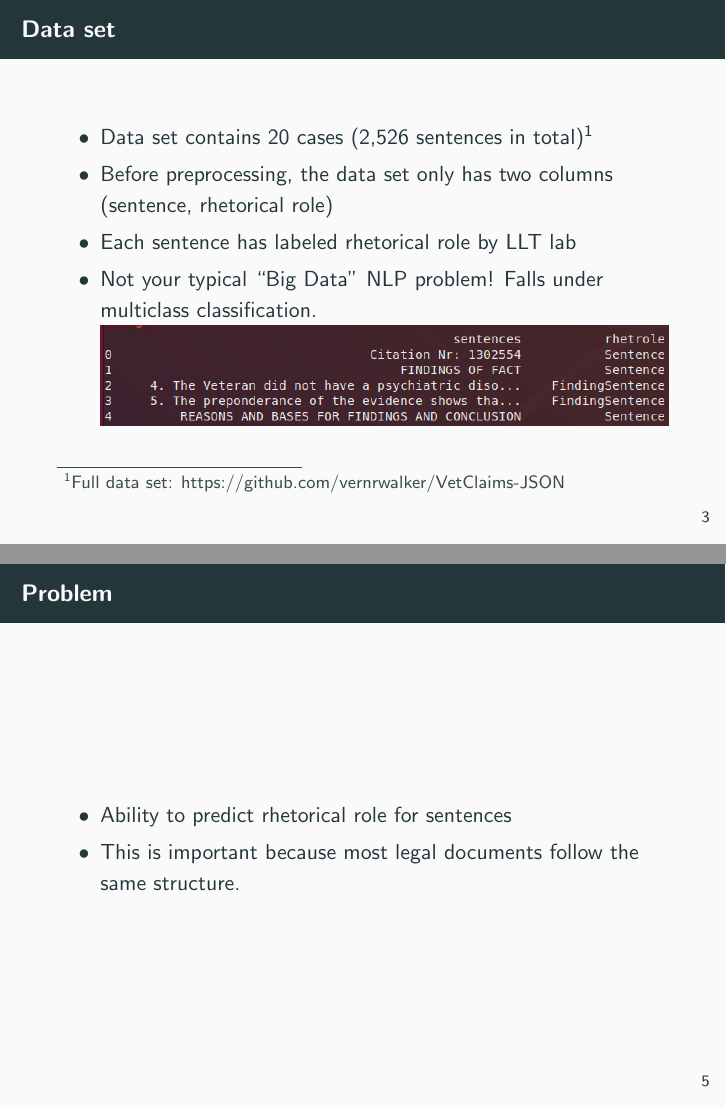
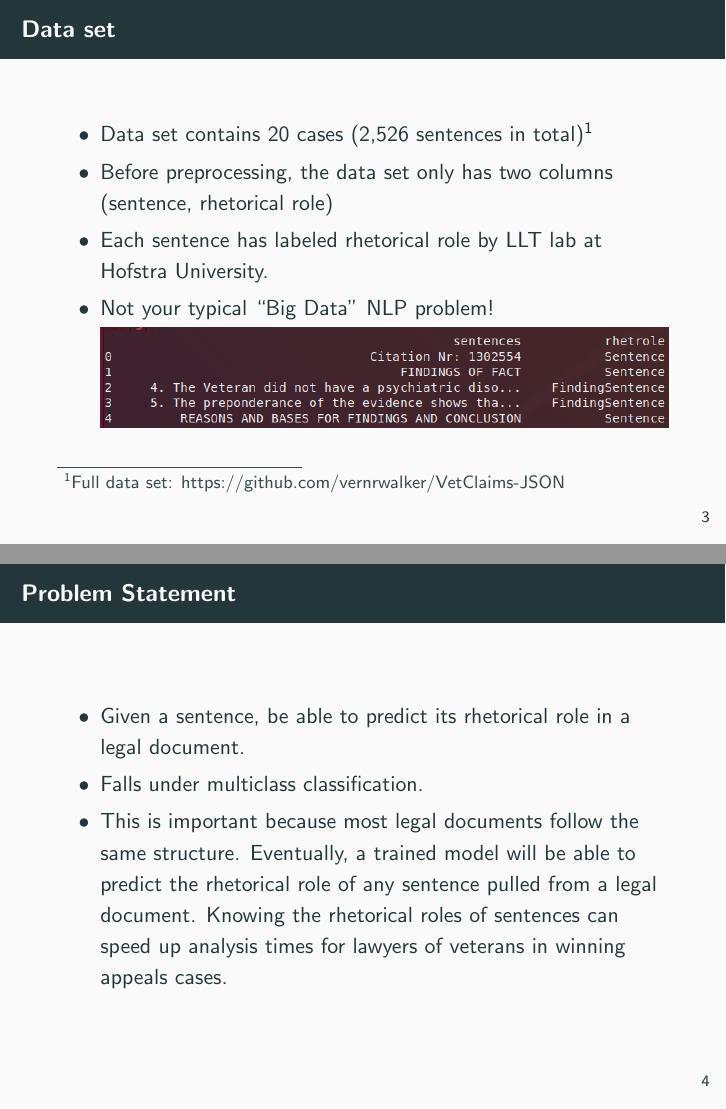
Before and after one commit to efkenis/OR568-Legal-Semantic-Modeling, LaTeX slides (proposal/proposal.tex): pages 4 and 6 of 8 before the commit and pages 4 and 5 of 8 after it, joined at a grey line. Compiled offline with pdfLaTeX.

Commit message:
updated problem statement slide and moved to right after data set

```diff
--- a/proposal/proposal.tex
+++ b/proposal/proposal.tex
@@ -42,13 +42,22 @@
   \begin{itemize}
   \item Data set contains 20 cases (2,526 sentences in total)$^1$
   \item Before preprocessing, the data set only has two columns (sentence, rhetorical role)
-  \item Each sentence has labeled rhetorical role by LLT lab
-  \item Not your typical ``Big Data'' NLP problem! Falls under multiclass classification.
+  \item Each sentence has labeled rhetorical role by LLT lab at Hofstra University.
+  \item Not your typical ``Big Data'' NLP problem!
     \begin{figure}
       \includegraphics[width=1\linewidth]{sample_data.png}
     \end{figure}
   \end{itemize}
   \footnotetext[1]{Full data set: https://github.com/vernrwalker/VetClaims-JSON}
+\end{frame}
+
+\begin{frame}
+  \frametitle{Problem Statement}
+  \begin{itemize}
+  \item Given a sentence, be able to predict its rhetorical role in a legal document.
+  \item Falls under multiclass classification.
+  \item This is important because most legal documents follow the same structure. Eventually, a trained model will be able to predict the rhetorical role of any sentence pulled from a legal document. Knowing the rhetorical roles of sentences can speed up analysis times for lawyers of veterans in winning appeals cases.
+  \end{itemize}
 \end{frame}
 
 
@@ -64,14 +73,6 @@
   \item \textbf{Citation}: McClain v. Nicholson, 21 Vet. App. 319 (2007).
   \end{itemize}
 \end{frame}
-
-\begin{frame}
-  \frametitle{Problem}
-  \begin{itemize}
-    \item Ability to predict rhetorical role for sentences
-    \item This is important because most legal documents follow the same structure.
-    \end{itemize}
-  \end{frame}
 
 
 
```
Also changed, not shown: proposal/proposal.pdf.
